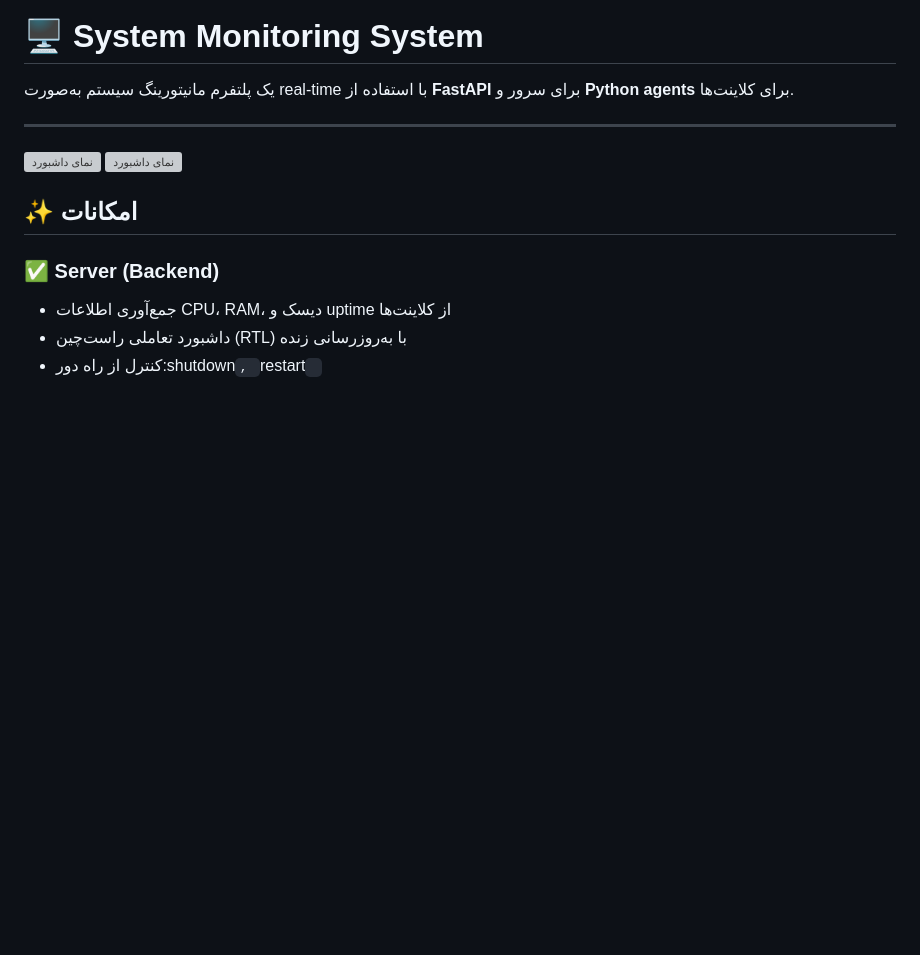
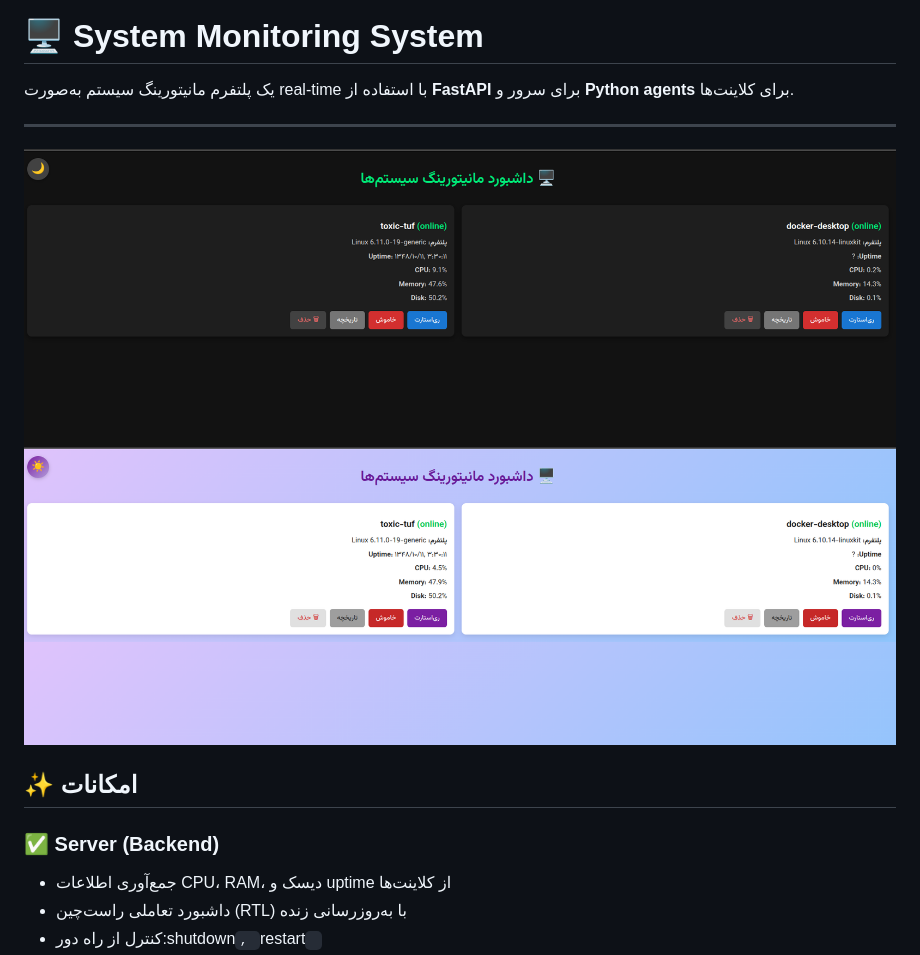
Before and after one commit to nullshams/monitor, a Markdown page: readme.md, the part around the change. Rendered like a GitHub page; blank space fills up the shorter version; grey boxes are pictures that could not be loaded.

```diff
--- a/readme.md
+++ b/readme.md
@@ -3,8 +3,8 @@
 یک پلتفرم مانیتورینگ سیستم به‌صورت real-time با استفاده از **FastAPI** برای سرور و **Python agents** برای کلاینت‌ها.
 
 ---
-![نمای داشبورد](images/dark.png)
-![نمای داشبورد](images/light.png)
+![نمای داشبورد](image/dark.png)
+![نمای داشبورد](image/light.png)
 
 ## ✨ امکانات
 
```
